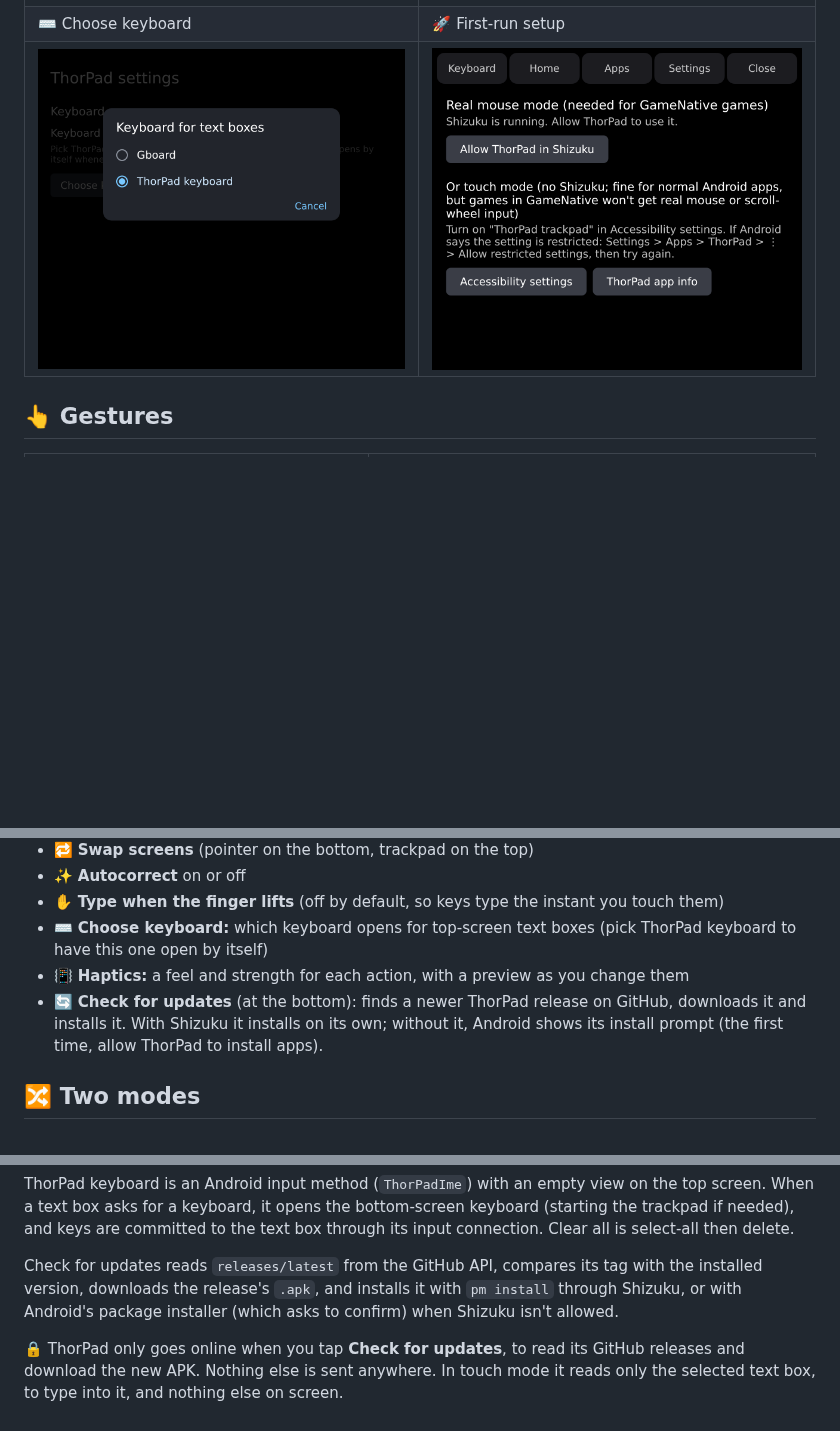
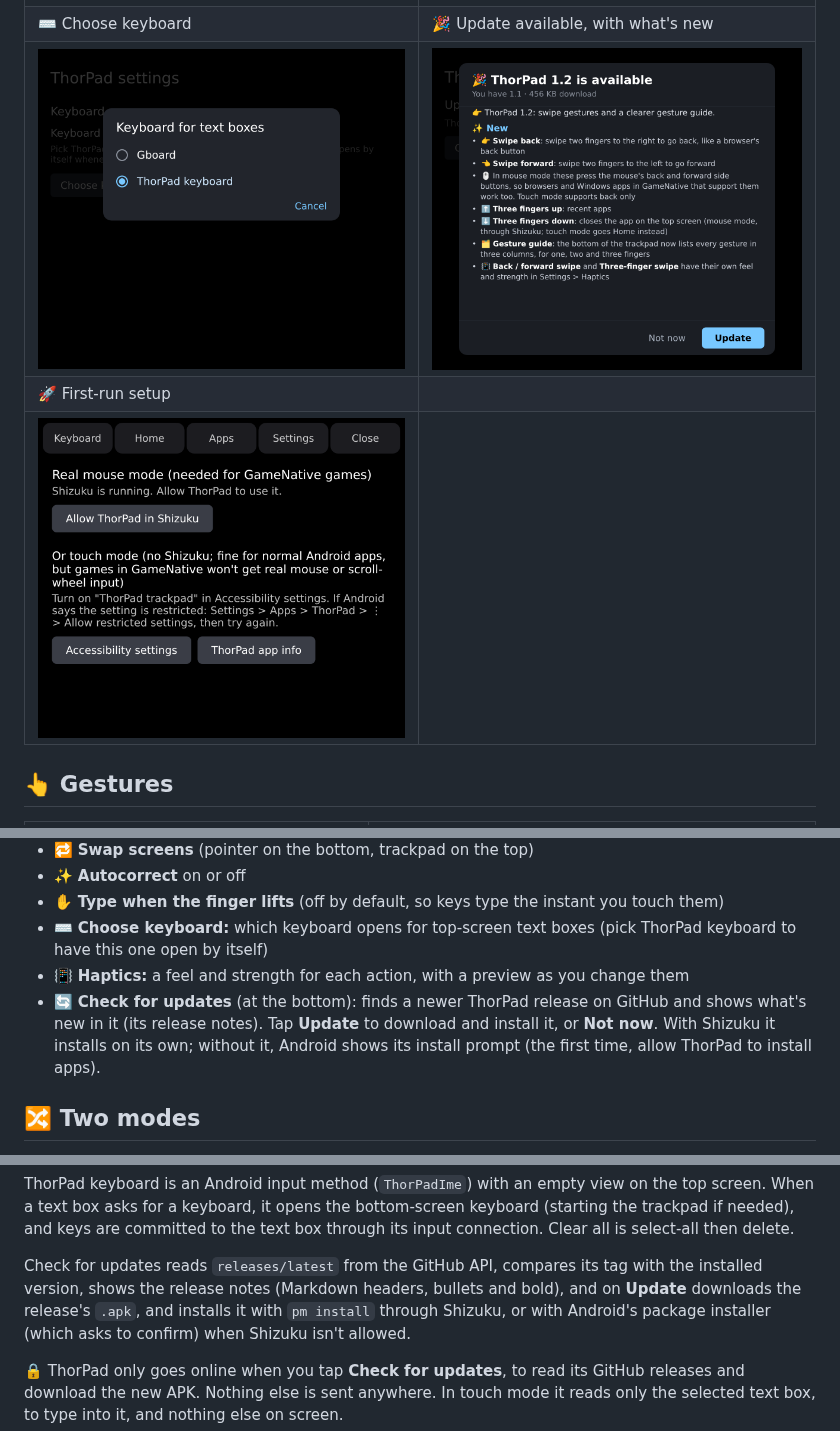
Before and after one commit to ajhockey88/ThorPad, a Markdown page: README.md, 3 parts joined by grey strips. Rendered like a GitHub page; pictures changed too: docs/screenshots/update-available.png (added); blank space fills up the shorter version.

```diff
--- a/README.md
+++ b/README.md
@@ -19,8 +19,10 @@ Everything happens on the Thor's bottom screen (1240 × 1080).
 | <img src="docs/screenshots/symbols.png" width="400" alt="Symbols keyboard"> | <img src="docs/screenshots/settings.png" width="400" alt="Settings screen"> |
 | 🧹 Hold ⌫ for Clear all | 📳 Haptics settings |
 | <img src="docs/screenshots/clear-all.png" width="400" alt="Keyboard with backspace held and the red Clear all key"> | <img src="docs/screenshots/haptics.png" width="400" alt="Haptics settings"> |
-| ⌨️ Choose keyboard | 🚀 First-run setup |
-| <img src="docs/screenshots/choose-keyboard.png" width="400" alt="Choosing ThorPad keyboard"> | <img src="docs/screenshots/setup.png" width="400" alt="Setup screen"> |
+| ⌨️ Choose keyboard | 🎉 Update available, with what's new |
+| <img src="docs/screenshots/choose-keyboard.png" width="400" alt="Choosing ThorPad keyboard"> | <img src="docs/screenshots/update-available.png" width="400" alt="Update available screen with the release notes"> |
+| 🚀 First-run setup | |
+| <img src="docs/screenshots/setup.png" width="400" alt="Setup screen"> | |
 
 ## 👆 Gestures
 
@@ -80,8 +82,8 @@ only a hairline between them, so the whole screen can be tapped. **✕ Close** r
 - ✋ **Type when the finger lifts** (off by default, so keys type the instant you touch them)
 - ⌨️ **Choose keyboard:** which keyboard opens for top-screen text boxes (pick ThorPad keyboard to have this one open by itself)
 - 📳 **Haptics:** a feel and strength for each action, with a preview as you change them
-- 🔄 **Check for updates** (at the bottom): finds a newer ThorPad release on GitHub, downloads it
-  and installs it. With Shizuku it installs on its own; without it, Android shows its install prompt
+- 🔄 **Check for updates** (at the bottom): finds a newer ThorPad release on GitHub and shows what's
+  new in it (its release notes). Tap **Update** to download and install it, or **Not now**. With Shizuku it installs on its own; without it, Android shows its install prompt
   (the first time, allow ThorPad to install apps).
 
 ## 🔀 Two modes
@@ -142,7 +144,7 @@ needed), and keys are committed to the text box through its input connection. Cl
 select-all then delete.
 
 Check for updates reads `releases/latest` from the GitHub API, compares its tag with the installed
-version, downloads the release's `.apk`, and installs it with `pm install` through Shizuku, or with
+version, shows the release notes (Markdown headers, bullets and bold), and on **Update** downloads the release's `.apk`, and installs it with `pm install` through Shizuku, or with
 Android's package installer (which asks to confirm) when Shizuku isn't allowed.
 
 🔒 ThorPad only goes online when you tap **Check for updates**, to read its GitHub releases and
```
Also changed, not shown: 4 other files.
